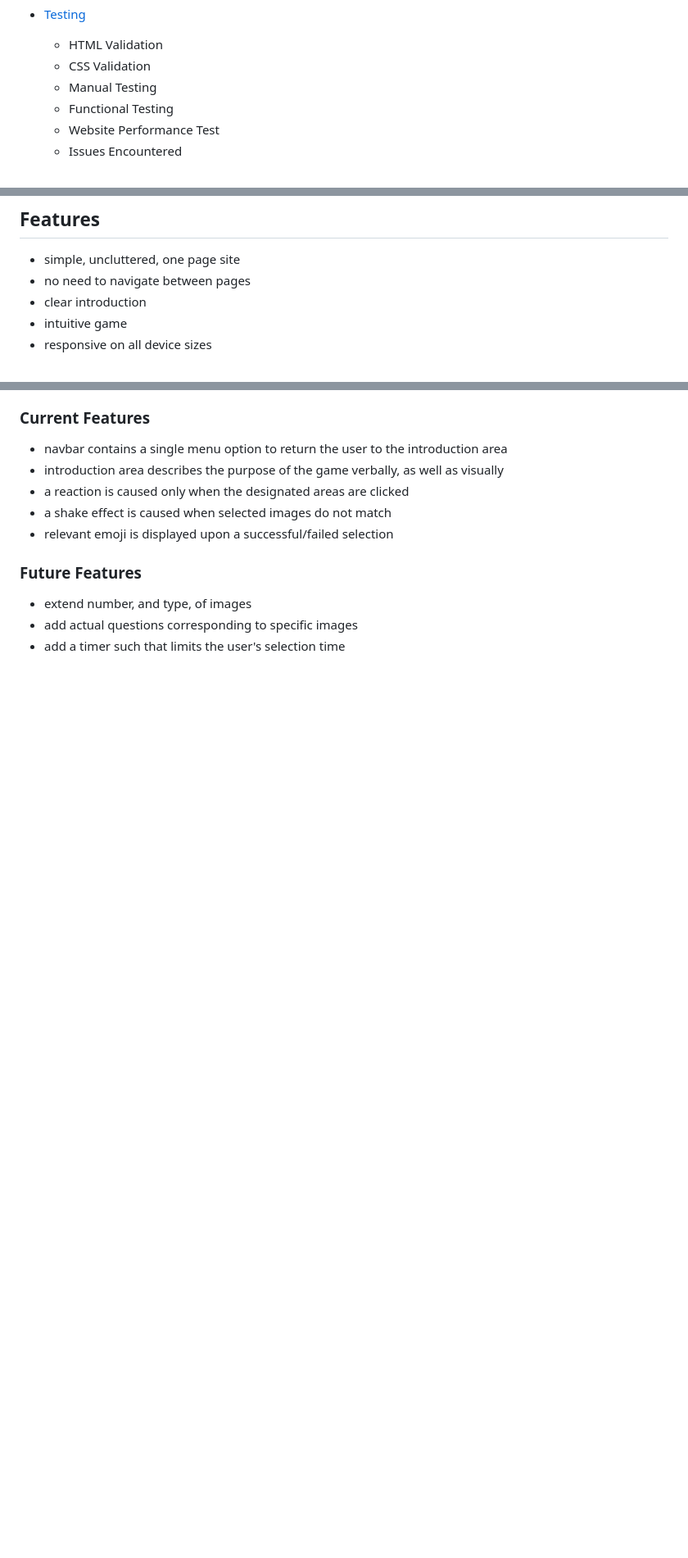
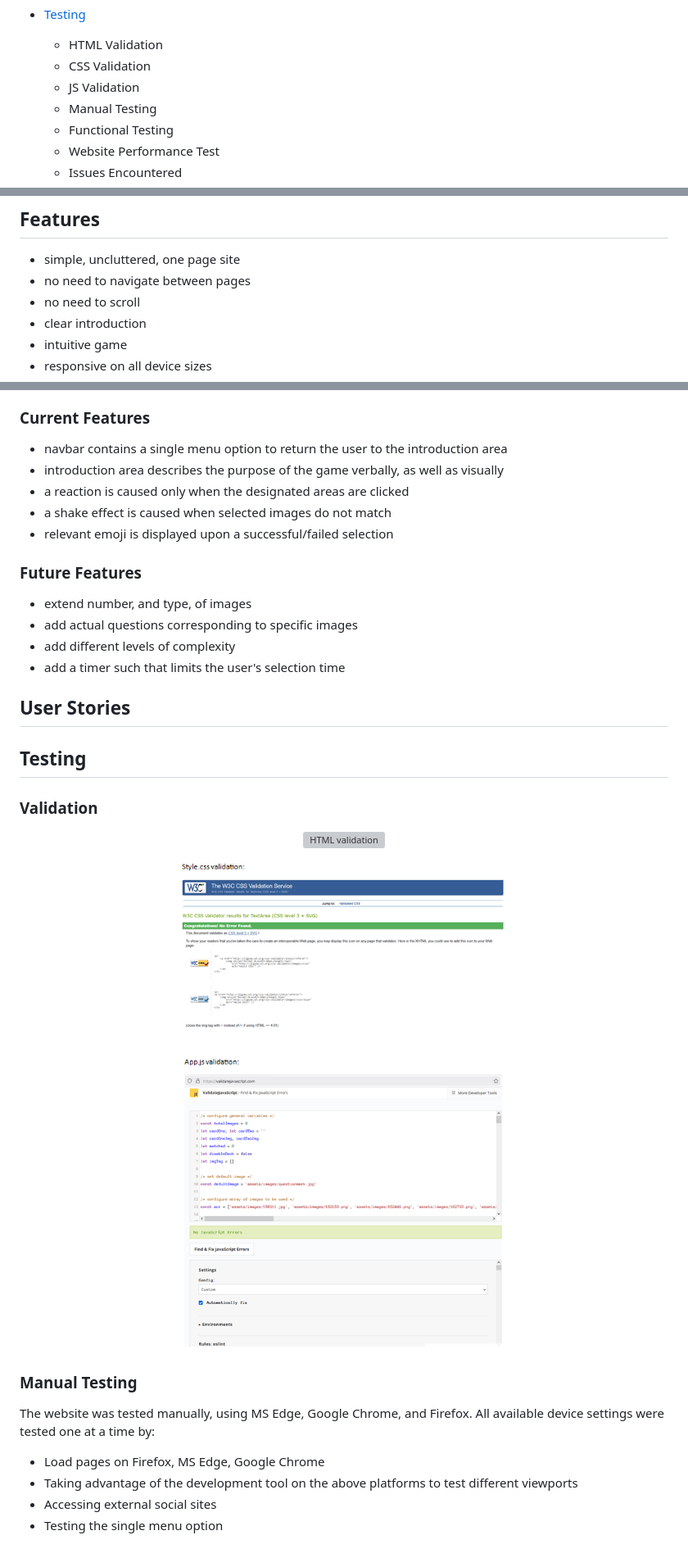
Before and after one commit to mohammad-tahmasebi-ci/milestone-project, a Markdown page: README.md, 3 parts joined by grey strips. Shown at 82% size. GitHub-like rendering; blank space fills up the shorter version; grey boxes are pictures that could not be loaded.

Commit message:
Update README.md with validation result
Update README.md with validation result

```diff
--- a/README.md
+++ b/README.md
@@ -29,6 +29,7 @@ If the user chooses not to play again, the game stops and all matched images rem
 
     * HTML Validation
     * CSS Validation
+    * JS Validation
     * Manual Testing
     * Functional Testing
     * Website Performance Test
@@ -101,6 +102,7 @@ and a short, Goodbye, message is presented to thank the user for playing.
 
 - simple, uncluttered, one page site
 - no need to navigate between pages
+- no need to scroll
 - clear introduction
 - intuitive game
 - responsive on all device sizes
@@ -117,4 +119,23 @@ and a short, Goodbye, message is presented to thank the user for playing.
 
 - extend number, and type, of images
 - add actual questions corresponding to specific images
+- add different levels of complexity
 - add a timer such that limits the user's selection time
+
+## User Stories
+
+## Testing
+
+### Validation
+
+<p align="center"><img src="assets/images/html-validation.png" alt="HTML validation" width="400px" height="400px"></p>
+<p align="center"><img src="assets/images/style-validation.png" alt="CSS validation" width="400px" height="400px"></p>
+<p align="center"><img src="assets/images/script-validation.png" alt="JS validation" width="400px" height="400px"></p>
+
+### Manual Testing
+
+The website was tested manually, using MS Edge, Google Chrome, and Firefox.  All available device settings were tested one at a time by:
+- Load pages on Firefox, MS Edge, Google Chrome
+- Taking advantage of the development tool on the above platforms to test different viewports
+- Accessing external social sites
+- Testing the single menu option
```
Also changed, not shown: other parts of README.md (+8 -8 lines).
